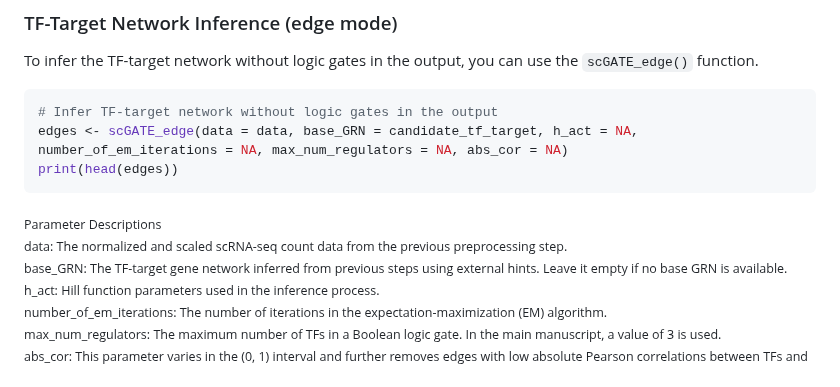
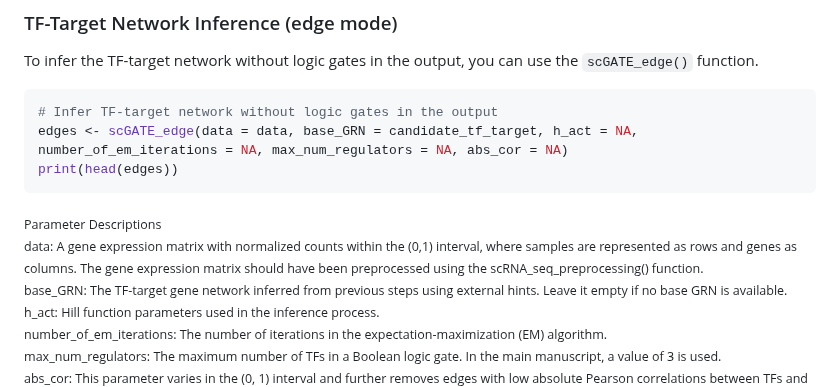
Before and after one commit to CompBioIPM/scGATE, a Markdown page: README.md, the part around the change. GitHub-like rendering.

````diff
--- a/README.md
+++ b/README.md
@@ -103,7 +103,7 @@ print(head(edges))
 ```
 
 <sub>Parameter Descriptions
-data: The normalized and scaled scRNA-seq count data from the previous preprocessing step.
+data: A gene expression matrix with normalized counts within the (0,1) interval, where samples are represented as rows and genes as columns. The gene expression matrix should have been preprocessed using the scRNA_seq_preprocessing() function.
 base_GRN: The TF-target gene network inferred from previous steps using external hints. Leave it empty if no base GRN is available.
 h_act: Hill function parameters used in the inference process.
 number_of_em_iterations: The number of iterations in the expectation-maximization (EM) algorithm.
````
